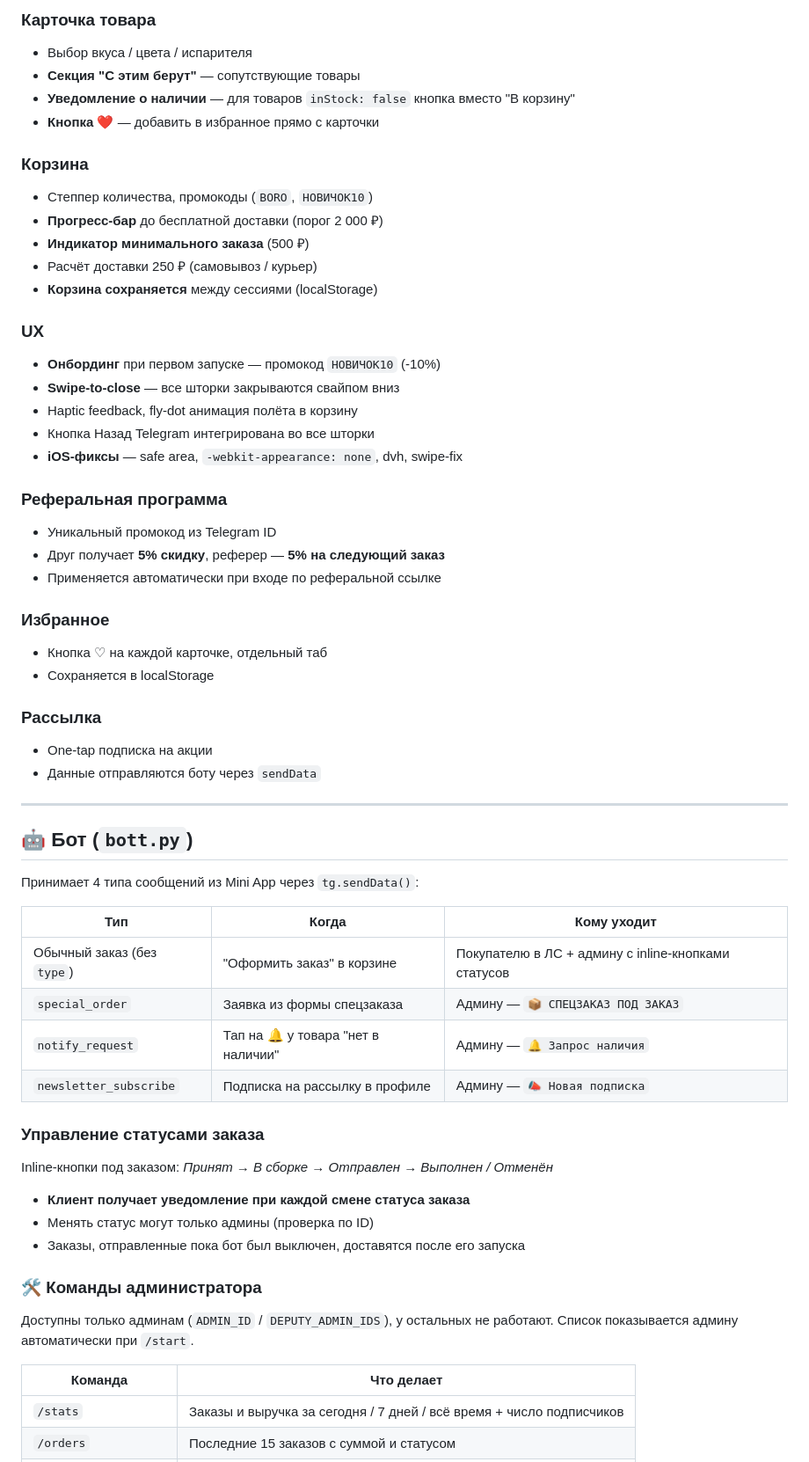
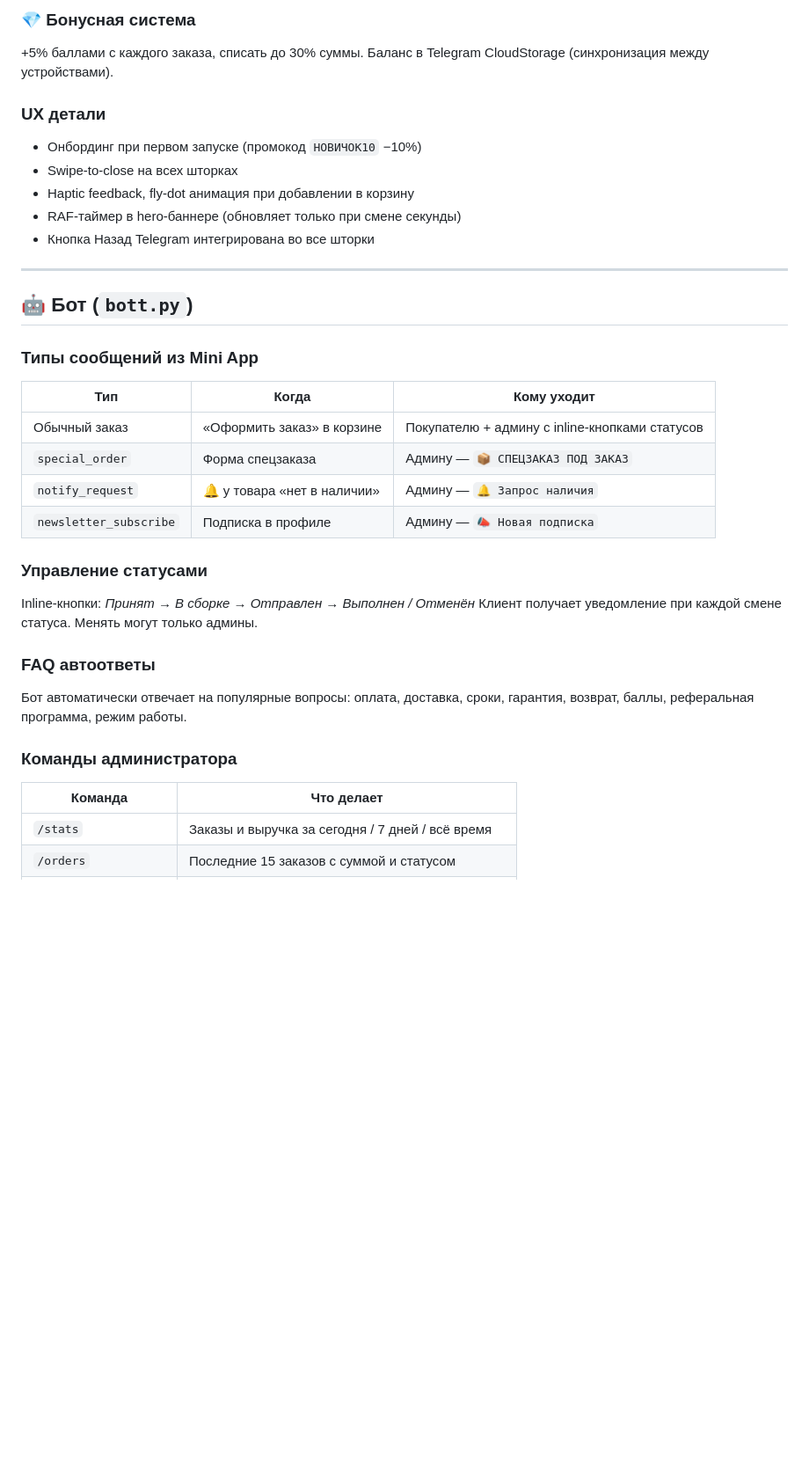
Before and after one commit to borodota/bazar, a Markdown page: README.md, the part around one of its changes. Shown at 88% size. GitHub-like rendering; blank space fills up the shorter version.

```diff
--- a/README.md
+++ b/README.md
@@ -121,61 +148,37 @@ git push
 
-### Карточка товара
-- Выбор вкуса / цвета / испарителя
-- **Секция "С этим берут"** — сопутствующие товары
-- **Уведомление о наличии** — для товаров `inStock: false` кнопка вместо "В корзину"
-- **Кнопка ❤️** — добавить в избранное прямо с карточки
+### 💎 Бонусная система
++5% баллами с каждого заказа, списать до 30% суммы. Баланс в Telegram CloudStorage (синхронизация между устройствами).
 
-### Корзина
-- Степпер количества, промокоды (`BORO`, `НОВИЧОК10`)
-- **Прогресс-бар** до бесплатной доставки (порог 2 000 ₽)
-- **Индикатор минимального заказа** (500 ₽)
-- Расчёт доставки 250 ₽ (самовывоз / курьер)
-- **Корзина сохраняется** между сессиями (localStorage)
-
-### UX
-- **Онбординг** при первом запуске — промокод `НОВИЧОК10` (-10%)
-- **Swipe-to-close** — все шторки закрываются свайпом вниз
-- Haptic feedback, fly-dot анимация полёта в корзину
+### UX детали
+- Онбординг при первом запуске (промокод `НОВИЧОК10` −10%)
+- Swipe-to-close на всех шторках
+- Haptic feedback, fly-dot анимация при добавлении в корзину
+- RAF-таймер в hero-баннере (обновляет только при смене секунды)
 - Кнопка Назад Telegram интегрирована во все шторки
-- **iOS-фиксы** — safe area, `-webkit-appearance: none`, dvh, swipe-fix
-
-### Реферальная программа
-- Уникальный промокод из Telegram ID
-- Друг получает **5% скидку**, реферер — **5% на следующий заказ**
-- Применяется автоматически при входе по реферальной ссылке
-
-### Избранное
-- Кнопка ♡ на каждой карточке, отдельный таб
-- Сохраняется в localStorage
-
-### Рассылка
-- One-tap подписка на акции
-- Данные отправляются боту через `sendData`
 
 ---
 
 ## 🤖 Бот (`bott.py`)
 
-Принимает 4 типа сообщений из Mini App через `tg.sendData()`:
+### Типы сообщений из Mini App
 
 | Тип | Когда | Кому уходит |
 |---|---|---|
-| Обычный заказ (без `type`) | "Оформить заказ" в корзине | Покупателю в ЛС + админу с inline-кнопками статусов |
-| `special_order` | Заявка из формы спецзаказа | Админу — `📦 СПЕЦЗАКАЗ ПОД ЗАКАЗ` |
-| `notify_request` | Тап на 🔔 у товара "нет в наличии" | Админу — `🔔 Запрос наличия` |
-| `newsletter_subscribe` | Подписка на рассылку в профиле | Админу — `📣 Новая подписка` |
+| Обычный заказ | «Оформить заказ» в корзине | Покупателю + админу с inline-кнопками статусов |
+| `special_order` | Форма спецзаказа | Админу — `📦 СПЕЦЗАКАЗ ПОД ЗАКАЗ` |
+| `notify_request` | 🔔 у товара «нет в наличии» | Админу — `🔔 Запрос наличия` |
+| `newsletter_subscribe` | Подписка в профиле | Админу — `📣 Новая подписка` |
 
-### Управление статусами заказа
-Inline-кнопки под заказом: *Принят → В сборке → Отправлен → Выполнен / Отменён*
+### Управление статусами
+Inline-кнопки: *Принят → В сборке → Отправлен → Выполнен / Отменён*
+Клиент получает уведомление при каждой смене статуса. Менять могут только админы.
 
-- **Клиент получает уведомление при каждой смене статуса заказа**
-- Менять статус могут только админы (проверка по ID)
-- Заказы, отправленные пока бот был выключен, доставятся после его запуска
+### FAQ автоответы
+Бот автоматически отвечает на популярные вопросы: оплата, доставка, сроки, гарантия, возврат, баллы, реферальная программа, режим работы.
 
-### 🛠 Команды администратора
-Доступны только админам (`ADMIN_ID` / `DEPUTY_ADMIN_IDS`), у остальных не работают. Список показывается админу автоматически при `/start`.
+### Команды администратора
 
 | Команда | Что делает |
 |---|---|
-| `/stats` | Заказы и выручка за сегодня / 7 дней / всё время + число подписчиков |
+| `/stats` | Заказы и выручка за сегодня / 7 дней / всё время |
 | `/orders` | Последние 15 заказов с суммой и статусом |
```
Also changed, not shown: other parts of README.md (+101 -72 lines).
